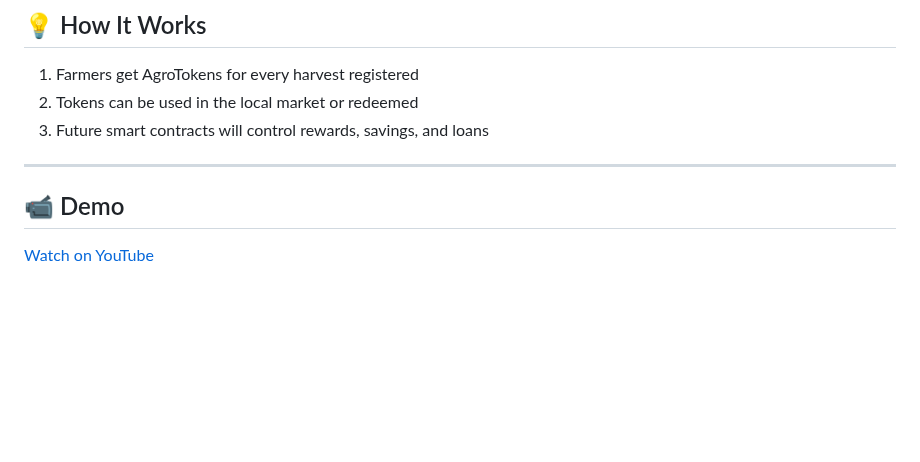
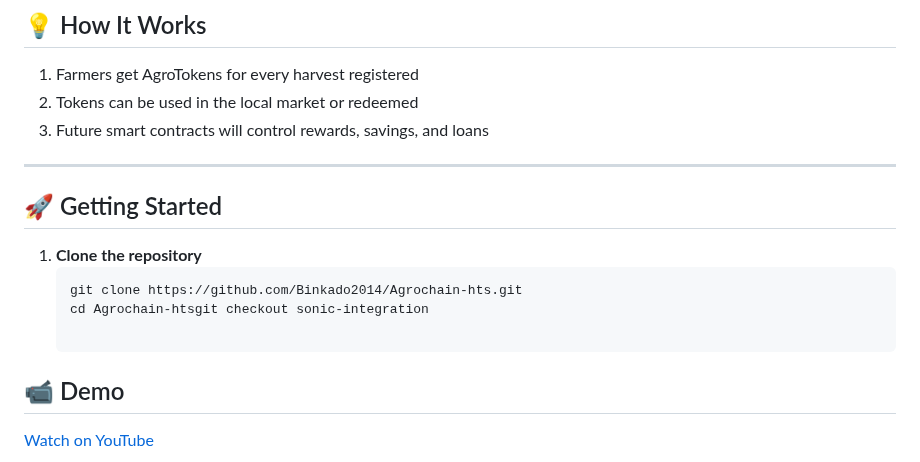
Before and after one commit to Binkado2014/Agrochain-hts, a Markdown page: README.md, the part around the change. Drawn GitHub-style; blank space fills up the shorter version.

````diff
--- a/README.md
+++ b/README.md
@@ -101,6 +101,13 @@ AgroToken is a utility token built on the Hedera Token Service (HTS), designed t
 3. Future smart contracts will control rewards, savings, and loans
 
 ---
+
+## 🚀 Getting Started
+
+1. **Clone the repository**
+   ```bash
+   git clone https://github.com/Binkado2014/Agrochain-hts.git
+   cd Agrochain-htsgit checkout sonic-integration
 
 ## 📹 Demo
 [Watch on YouTube](https://youtube.com/shorts/H2ztwOlKZyw?si=EzqHHky9Vx_OpDov)
````
